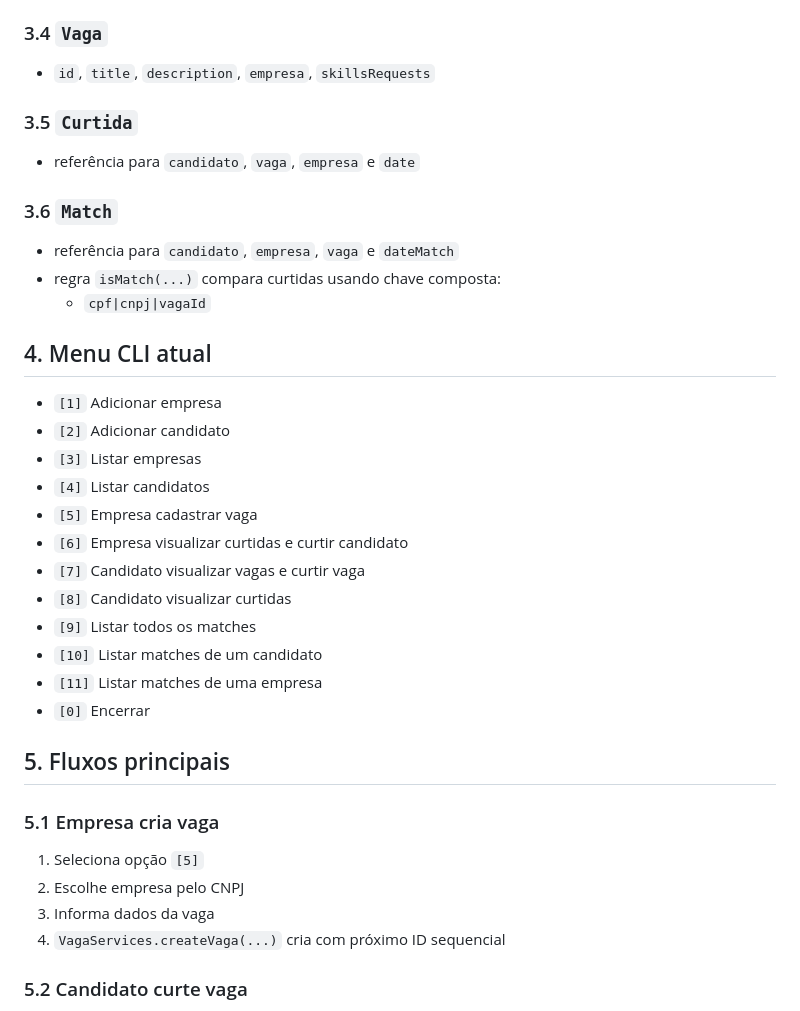
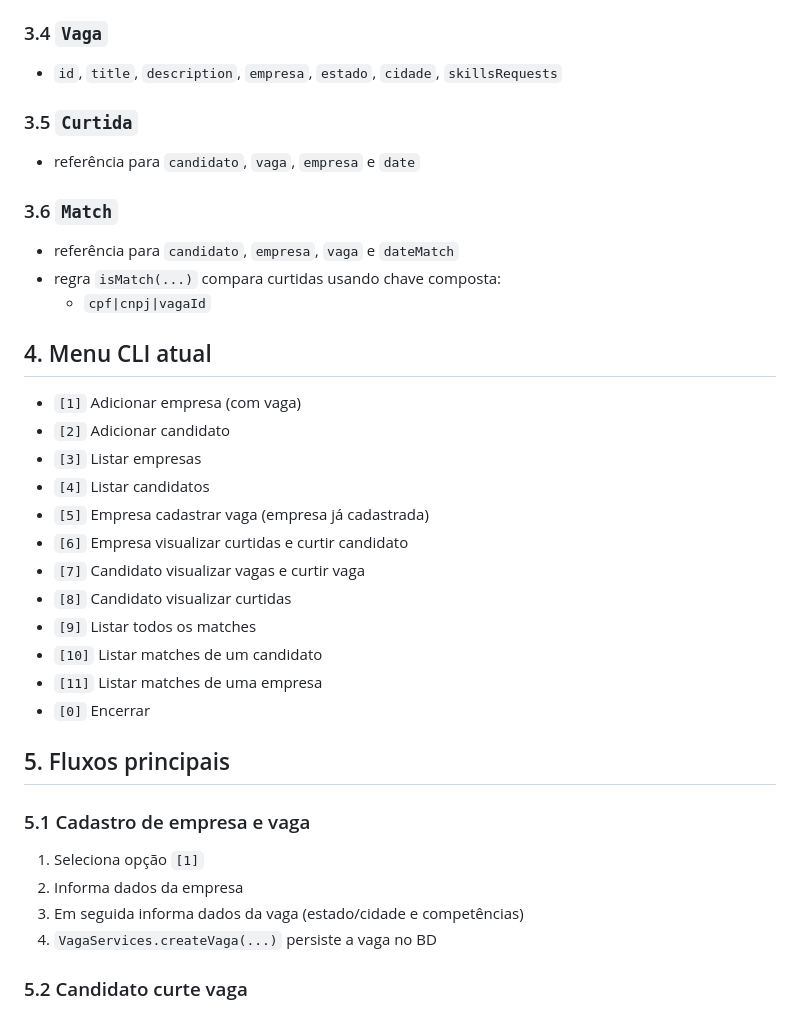
Before and after one commit to ghustdev/Linketinder-project-groovy-2.0, a Markdown page: backend-linketinder/docs/PROJETO.md, the part around one of its changes. GitHub-like rendering.

```diff
--- a/backend-linketinder/docs/PROJETO.md
+++ b/backend-linketinder/docs/PROJETO.md
@@ -76,7 +80,7 @@ Depois inicia o loop principal com `cli.cliMenu()`.
 
 ### 3.4 `Vaga`
 
-- `id`, `title`, `description`, `empresa`, `skillsRequests`
+- `id`, `title`, `description`, `empresa`, `estado`, `cidade`, `skillsRequests`
 
 ### 3.5 `Curtida`
 
@@ -90,11 +94,11 @@ Depois inicia o loop principal com `cli.cliMenu()`.
 
 ## 4. Menu CLI atual
 
-- `[1]` Adicionar empresa
+- `[1]` Adicionar empresa (com vaga)
 - `[2]` Adicionar candidato
 - `[3]` Listar empresas
 - `[4]` Listar candidatos
-- `[5]` Empresa cadastrar vaga
+- `[5]` Empresa cadastrar vaga (empresa já cadastrada)
 - `[6]` Empresa visualizar curtidas e curtir candidato
 - `[7]` Candidato visualizar vagas e curtir vaga
 - `[8]` Candidato visualizar curtidas
@@ -105,12 +109,12 @@ Depois inicia o loop principal com `cli.cliMenu()`.
 
 ## 5. Fluxos principais
 
-### 5.1 Empresa cria vaga
+### 5.1 Cadastro de empresa e vaga
 
-1. Seleciona opção `[5]`
-2. Escolhe empresa pelo CNPJ
-3. Informa dados da vaga
-4. `VagaServices.createVaga(...)` cria com próximo ID sequencial
+1. Seleciona opção `[1]`
+2. Informa dados da empresa
+3. Em seguida informa dados da vaga (estado/cidade e competências)
+4. `VagaServices.createVaga(...)` persiste a vaga no BD
 
 ### 5.2 Candidato curte vaga
 
```
Also changed, not shown: other parts of backend-linketinder/docs/PROJETO.md (+41 -21 lines).
